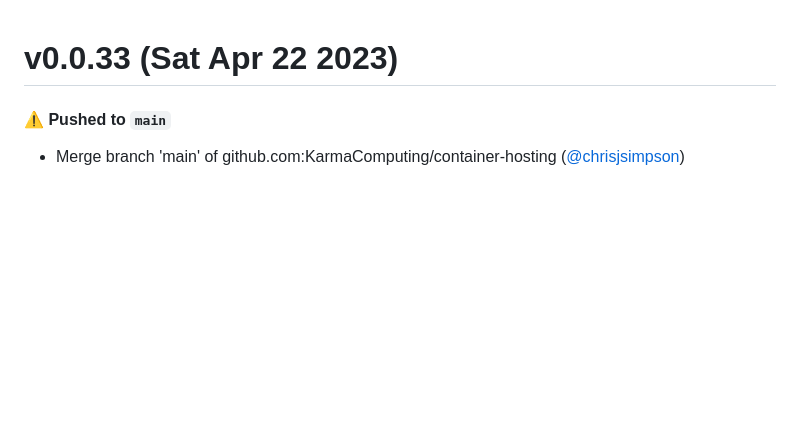
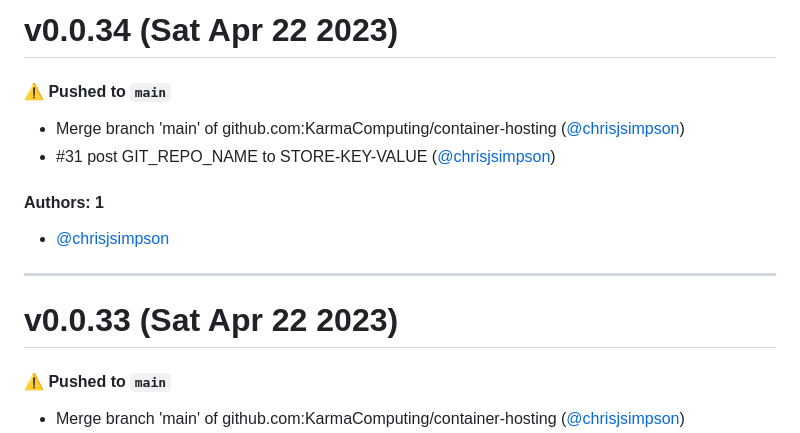
Before and after one commit to KarmaComputing/container-hosting, a Markdown page: CHANGELOG.md, the part around the change. GitHub-like rendering; blank space fills up the shorter version.

Commit message:
Update CHANGELOG.md [skip ci]

```diff
--- a/CHANGELOG.md
+++ b/CHANGELOG.md
@@ -1,3 +1,16 @@
+# v0.0.34 (Sat Apr 22 2023)
+
+#### ⚠️ Pushed to `main`
+
+- Merge branch 'main' of github.com:KarmaComputing/container-hosting ([@chrisjsimpson](https://github.com/chrisjsimpson))
+- #31 post GIT_REPO_NAME to STORE-KEY-VALUE ([@chrisjsimpson](https://github.com/chrisjsimpson))
+
+#### Authors: 1
+
+- [@chrisjsimpson](https://github.com/chrisjsimpson)
+
+---
+
 # v0.0.33 (Sat Apr 22 2023)
 
 #### ⚠️ Pushed to `main`
```
